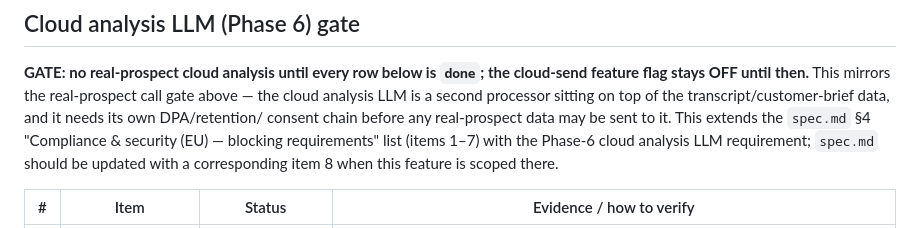
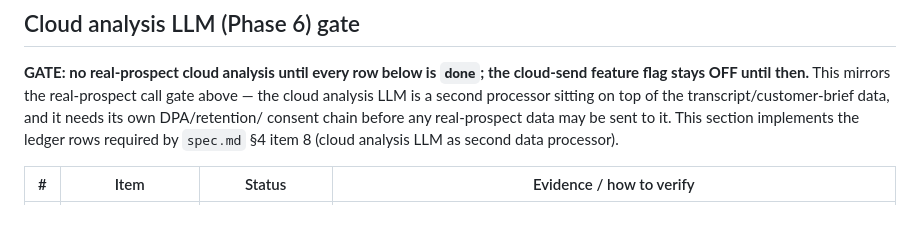
Before and after one commit to piotrchabros/voicepilot, a Markdown page: docs/compliance.md, the part around the change. Rendered like a GitHub page.

Commit message:
Task 6.8 review fix: cite existing spec.md §4 item 8
master@dcdb613 landed §4 item 8 (cloud analysis LLM as second data
processor) mid-task, superseding the forward-looking "spec.md should be
updated" phrasing in the Phase-6 gate section. Cite the existing item
instead of a future one — the ledger is precision-critical and must not
contradict the SSOT.

Co-Authored-By: Claude Fable 5 <noreply@anthropic.com>
Claude-Session: https://claude.ai/code/session_01XDEfUNQv1raE8m7A39XcAZ

```diff
--- a/docs/compliance.md
+++ b/docs/compliance.md
@@ -64,10 +64,9 @@ employee).
 cloud-send feature flag stays OFF until then.** This mirrors the real-prospect
 call gate above — the cloud analysis LLM is a second processor sitting on top
 of the transcript/customer-brief data, and it needs its own DPA/retention/
-consent chain before any real-prospect data may be sent to it. This extends
-the `spec.md` §4 "Compliance & security (EU) — blocking requirements" list
-(items 1–7) with the Phase-6 cloud analysis LLM requirement; `spec.md` should
-be updated with a corresponding item 8 when this feature is scoped there.
+consent chain before any real-prospect data may be sent to it. This section
+implements the ledger rows required by `spec.md` §4 item 8 (cloud analysis
+LLM as second data processor).
 
 | # | Item | Status | Evidence / how to verify |
 |---|------|--------|---------------------------|
```
